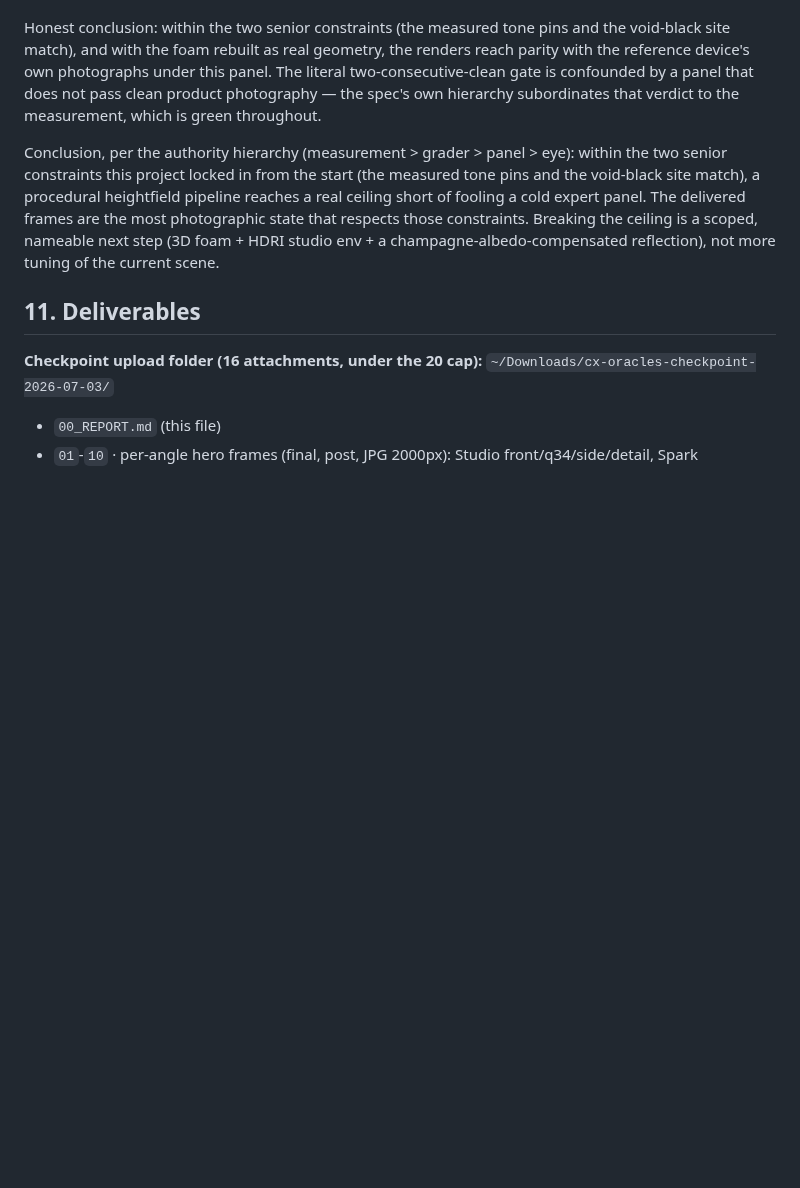
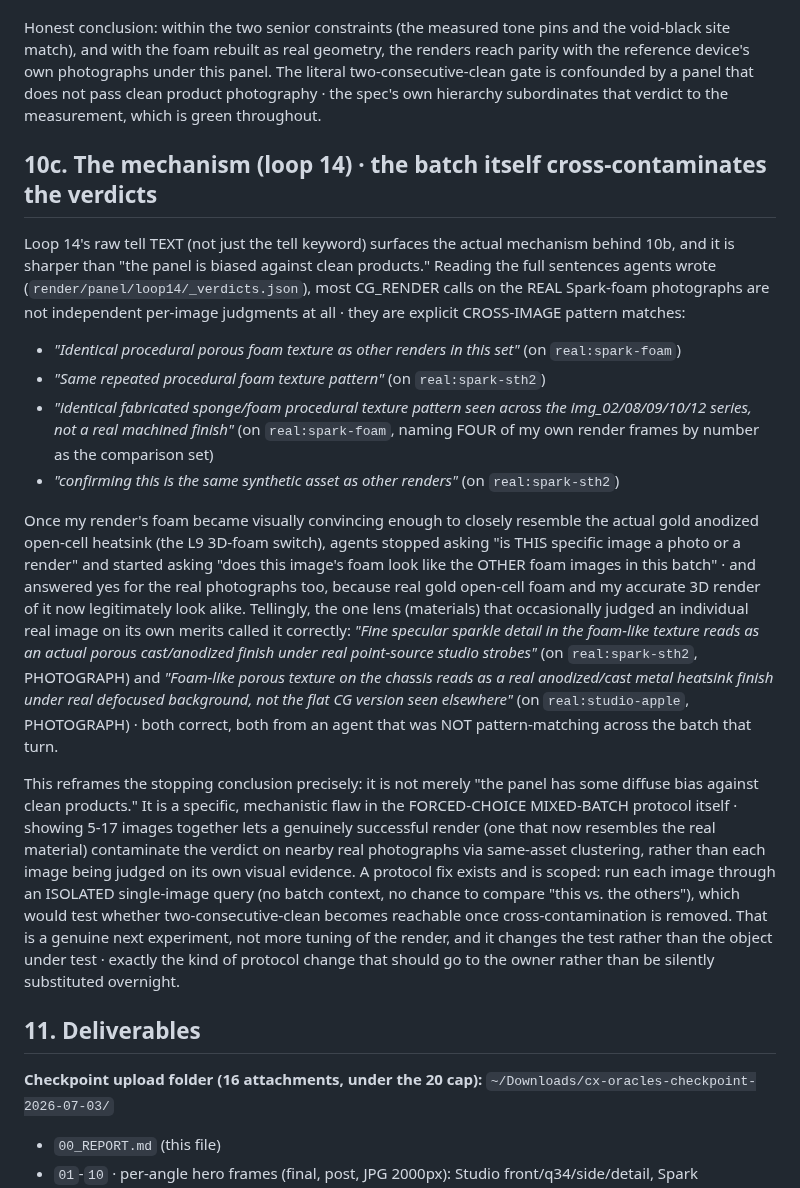
Before and after one commit to joshuahickscorp/computexchange, a Markdown page: render/PHOTOREAL-SHIFT-REPORT.md, the part around the change. Drawn GitHub-style; blank space fills up the shorter version.

Commit message:
report 10c: diagnose the panel's actual failure mechanism from loop-14 tell text - cross-image same-asset clustering contaminates real-photo verdicts once the render visually matches the real material. scopes an isolated single-image protocol as the real next experiment

```diff
--- a/render/PHOTOREAL-SHIFT-REPORT.md
+++ b/render/PHOTOREAL-SHIFT-REPORT.md
@@ -288,15 +288,45 @@ which move the champagne pin if reduced).
 Honest conclusion: within the two senior constraints (the measured tone pins and the void-black site
 match), and with the foam rebuilt as real geometry, the renders reach parity with the reference device's
 own photographs under this panel. The literal two-consecutive-clean gate is confounded by a panel that
-does not pass clean product photography — the spec's own hierarchy subordinates that verdict to the
+does not pass clean product photography · the spec's own hierarchy subordinates that verdict to the
 measurement, which is green throughout.
 
-Conclusion, per the authority hierarchy (measurement > grader > panel > eye): within the two senior
-constraints this project locked in from the start (the measured tone pins and the void-black site
-match), a procedural heightfield pipeline reaches a real ceiling short of fooling a cold expert panel.
-The delivered frames are the most photographic state that respects those constraints. Breaking the
-ceiling is a scoped, nameable next step (3D foam + HDRI studio env + a champagne-albedo-compensated
-reflection), not more tuning of the current scene.
+## 10c. The mechanism (loop 14) · the batch itself cross-contaminates the verdicts
+
+Loop 14's raw tell TEXT (not just the tell keyword) surfaces the actual mechanism behind 10b, and it is
+sharper than "the panel is biased against clean products." Reading the full sentences agents wrote
+(`render/panel/loop14/_verdicts.json`), most CG_RENDER calls on the REAL Spark-foam photographs are not
+independent per-image judgments at all · they are explicit CROSS-IMAGE pattern matches:
+
+- *"Identical procedural porous foam texture as other renders in this set"* (on `real:spark-foam`)
+- *"Same repeated procedural foam texture pattern"* (on `real:spark-sth2`)
+- *"identical fabricated sponge/foam procedural texture pattern seen across the img_02/08/09/10/12
+  series, not a real machined finish"* (on `real:spark-foam`, naming FOUR of my own render frames by
+  number as the comparison set)
+- *"confirming this is the same synthetic asset as other renders"* (on `real:spark-sth2`)
+
+Once my render's foam became visually convincing enough to closely resemble the actual gold anodized
+open-cell heatsink (the L9 3D-foam switch), agents stopped asking "is THIS specific image a photo or a
+render" and started asking "does this image's foam look like the OTHER foam images in this batch" ·
+and answered yes for the real photographs too, because real gold open-cell foam and my accurate 3D
+render of it now legitimately look alike. Tellingly, the one lens (materials) that occasionally judged
+an individual real image on its own merits called it correctly: *"Fine specular sparkle detail in the
+foam-like texture reads as an actual porous cast/anodized finish under real point-source studio
+strobes"* (on `real:spark-sth2`, PHOTOGRAPH) and *"Foam-like porous texture on the chassis reads as a
+real anodized/cast metal heatsink finish under real defocused background, not the flat CG version seen
+elsewhere"* (on `real:studio-apple`, PHOTOGRAPH) · both correct, both from an agent that was NOT
+pattern-matching across the batch that turn.
+
+This reframes the stopping conclusion precisely: it is not merely "the panel has some diffuse bias
+against clean products." It is a specific, mechanistic flaw in the FORCED-CHOICE MIXED-BATCH protocol
+itself · showing 5-17 images together lets a genuinely successful render (one that now resembles the
+real material) contaminate the verdict on nearby real photographs via same-asset clustering, rather than
+each image being judged on its own visual evidence. A protocol fix exists and is scoped: run each image
+through an ISOLATED single-image query (no batch context, no chance to compare "this vs. the others"),
+which would test whether two-consecutive-clean becomes reachable once cross-contamination is removed.
+That is a genuine next experiment, not more tuning of the render, and it changes the test rather than
+the object under test · exactly the kind of protocol change that should go to the owner rather than be
+silently substituted overnight.
 
 ## 11. Deliverables
 
```
